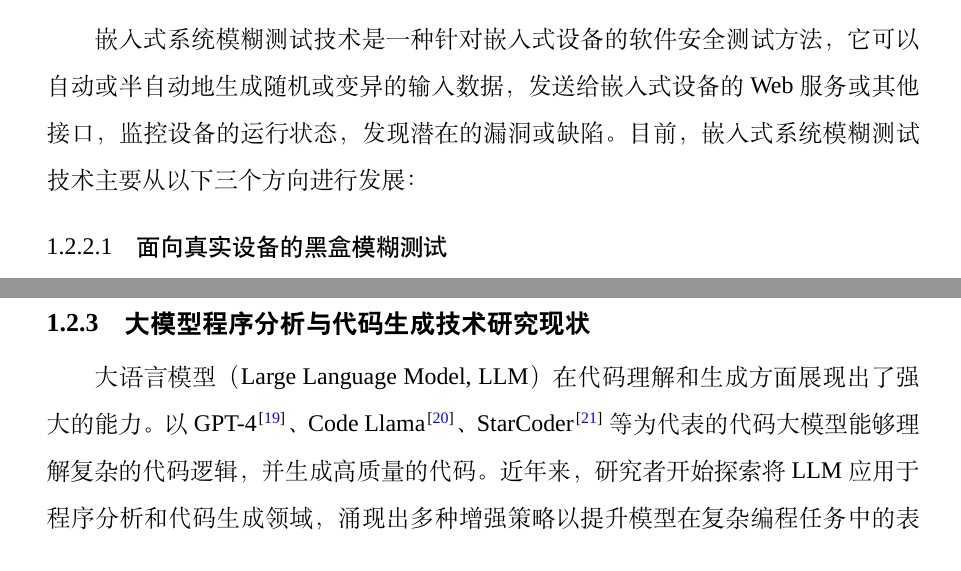
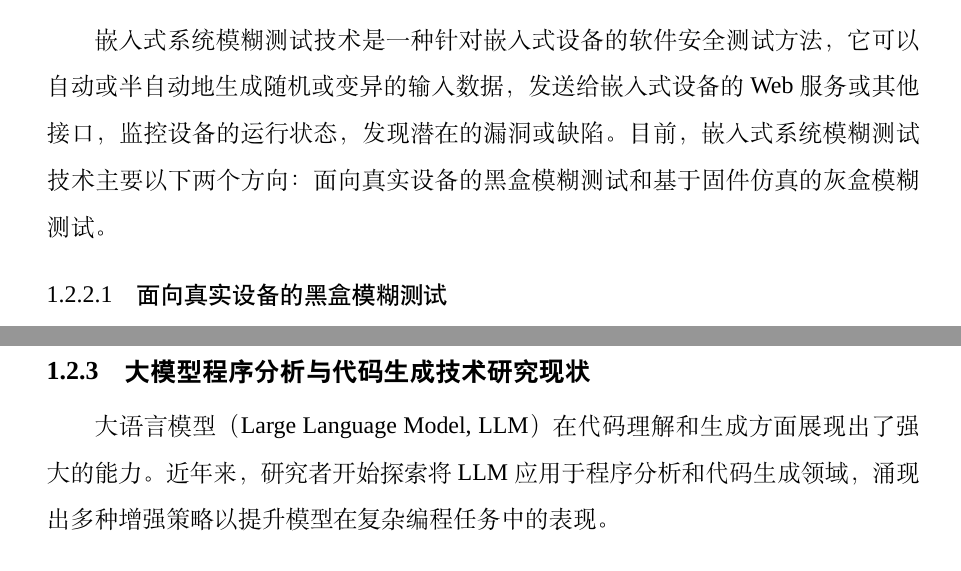
Before and after one commit to fireknight-hJ/my_thesis, a LaTeX thesis (main.tex, which reads body/chap01.tex): two parts of pages 14 and 15 of 80, joined at a grey line, cut so that both start at the same text. Compiled offline with XeLaTeX; a missing font is replaced by an installed copy or a similar font; a LaTeX package or settings file that is missing is left out.

Commit message:
docs: 改正'有前途'口语化表达，合并段落

```diff
--- a/body/chap01.tex
+++ b/body/chap01.tex
@@ -76,7 +74,7 @@ Chen 等人提出了一个针对 Linux 内核的物联网设备固件仿真平
 \subsection{嵌入式系统模糊测试技术发展现状}
 \label{sec:embedded_fuzz}
 
-嵌入式系统模糊测试技术是一种针对嵌入式设备的软件安全测试方法，它可以自动或半自动地生成随机或变异的输入数据，发送给嵌入式设备的 Web 服务或其他接口，监控设备的运行状态，发现潜在的漏洞或缺陷。目前，嵌入式系统模糊测试技术主要从以下三个方向进行发展：
+嵌入式系统模糊测试技术是一种针对嵌入式设备的软件安全测试方法，它可以自动或半自动地生成随机或变异的输入数据，发送给嵌入式设备的 Web 服务或其他接口，监控设备的运行状态，发现潜在的漏洞或缺陷。目前，嵌入式系统模糊测试技术主要以下两个方向：面向真实设备的黑盒模糊测试和基于固件仿真的灰盒模糊测试。
 
 \subsubsection{面向真实设备的黑盒模糊测试}
 
@@ -89,7 +87,7 @@ Chen 等人提出了一个针对 Linux 内核的物联网设备固件仿真平
 \subsection{大模型程序分析与代码生成技术研究现状}
 \label{sec:llm_related}
 
-大语言模型（Large Language Model, LLM）在代码理解和生成方面展现出了强大的能力。以 GPT-4\cite{openai2023gpt4}、Code Llama\cite{roziere2023code}、StarCoder\cite{li2023starcoder} 等为代表的代码大模型能够理解复杂的代码逻辑，并生成高质量的代码。近年来，研究者开始探索将 LLM 应用于程序分析和代码生成领域，涌现出多种增强策略以提升模型在复杂编程任务中的表现。
+大语言模型（Large Language Model, LLM）在代码理解和生成方面展现出了强大的能力。近年来，研究者开始探索将 LLM 应用于程序分析和代码生成领域，涌现出多种增强策略以提升模型在复杂编程任务中的表现。
 
 \subsubsection{面向特定任务的代码生成方法}
 
```
Also changed, not shown: body/chap01.tex (8 more changed lines).
